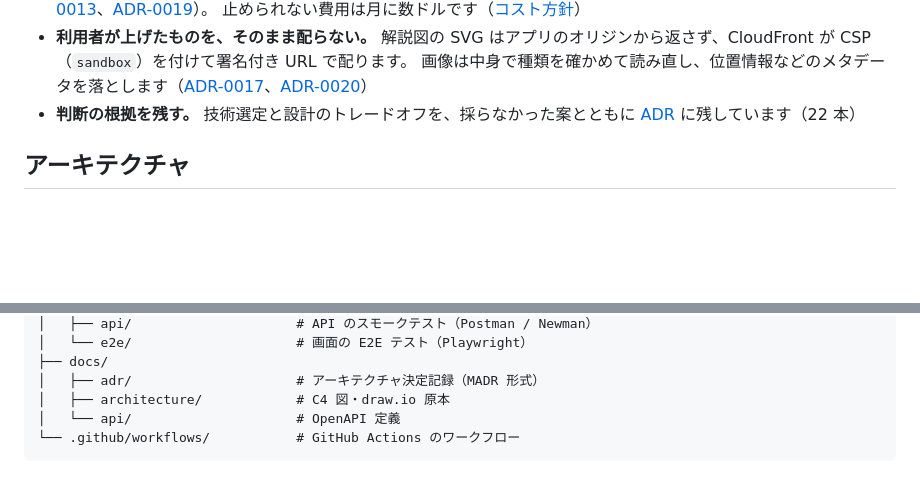
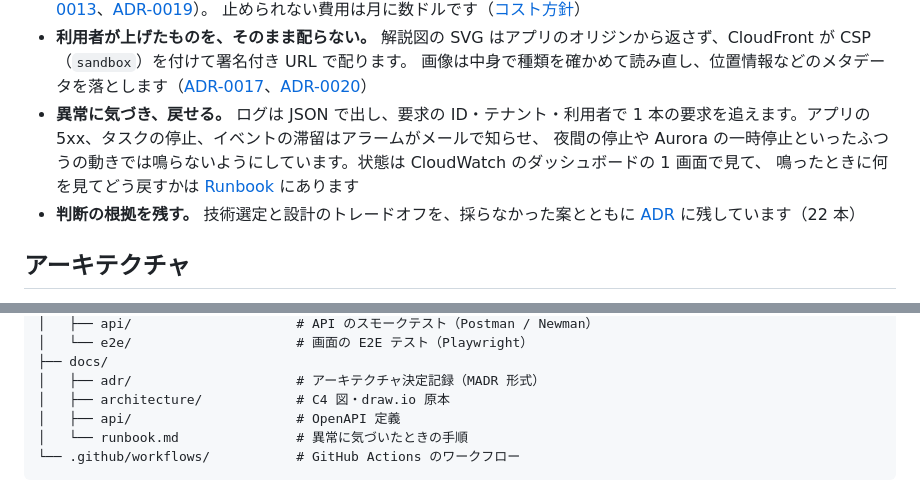
Before and after one commit to fujitamasayoshi0402/quiz-app, a Markdown page: README.md, 2 parts joined by grey strips. Drawn GitHub-style; blank space fills up the shorter version.

````diff
--- a/README.md
+++ b/README.md
@@ -40,6 +40,9 @@
   止められない費用は月に数ドルです（[コスト方針](docs/development-guidelines.md#8-コスト方針)）
 - **利用者が上げたものを、そのまま配らない。** 解説図の SVG はアプリのオリジンから返さず、CloudFront が CSP（`sandbox`）を付けて署名付き URL で配ります。
   画像は中身で種類を確かめて読み直し、位置情報などのメタデータを落とします（[ADR-0017](docs/adr/0017-deliver-figures-with-cloudfront-signed-urls.md)、[ADR-0020](docs/adr/0020-reference-figures-from-explanations-and-add-images-and-pdfs.md)）
+- **異常に気づき、戻せる。** ログは JSON で出し、要求の ID・テナント・利用者で 1 本の要求を追えます。アプリの 5xx、タスクの停止、イベントの滞留はアラームがメールで知らせ、
+  夜間の停止や Aurora の一時停止といったふつうの動きでは鳴らないようにしています。状態は CloudWatch のダッシュボードの 1 画面で見て、
+  鳴ったときに何を見てどう戻すかは [Runbook](docs/runbook.md) にあります
 - **判断の根拠を残す。** 技術選定と設計のトレードオフを、採らなかった案とともに [ADR](docs/adr/) に残しています（22 本）
 
 ## アーキテクチャ
@@ -114,7 +117,8 @@ flowchart LR
 ├── docs/
 │   ├── adr/                     # アーキテクチャ決定記録（MADR 形式）
 │   ├── architecture/            # C4 図・draw.io 原本
-│   └── api/                     # OpenAPI 定義
+│   ├── api/                     # OpenAPI 定義
+│   └── runbook.md               # 異常に気づいたときの手順
 └── .github/workflows/           # GitHub Actions のワークフロー
 ```
 
````
Also changed, not shown: docs/development-guidelines.md (+4 -1 lines), docs/runbook.md (added, +252 -0 lines).
